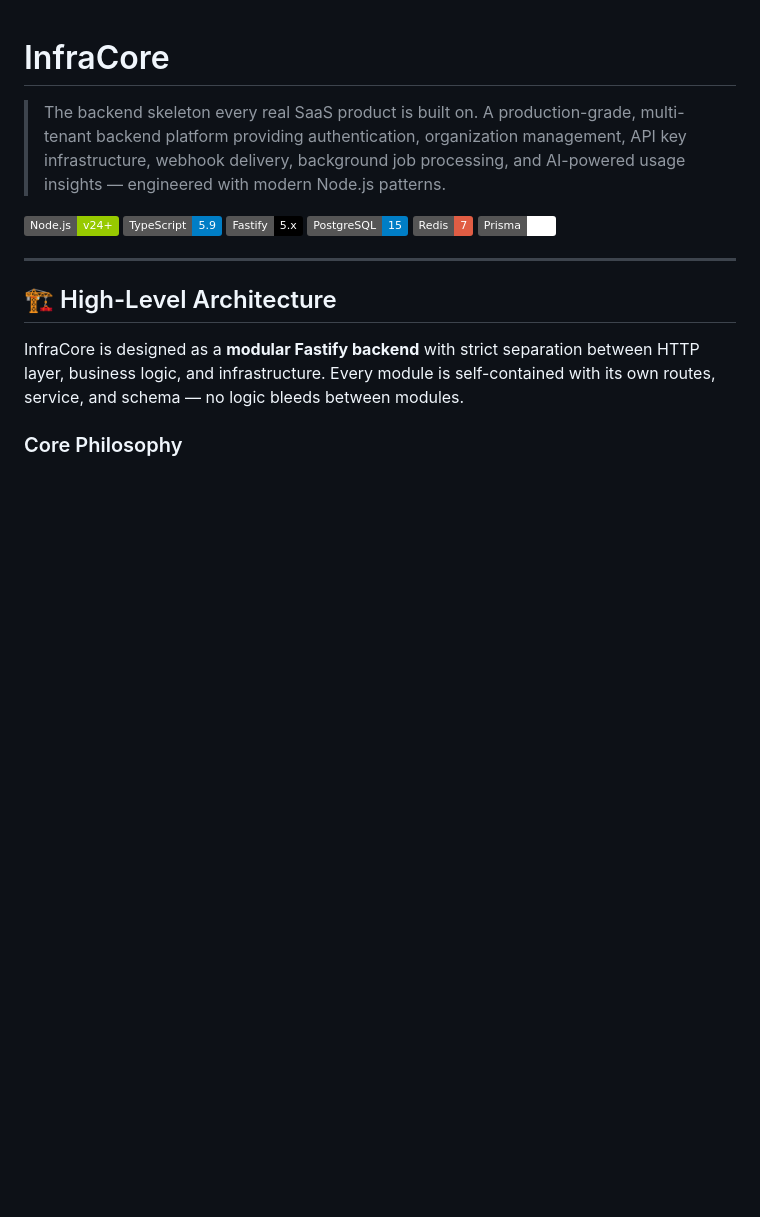
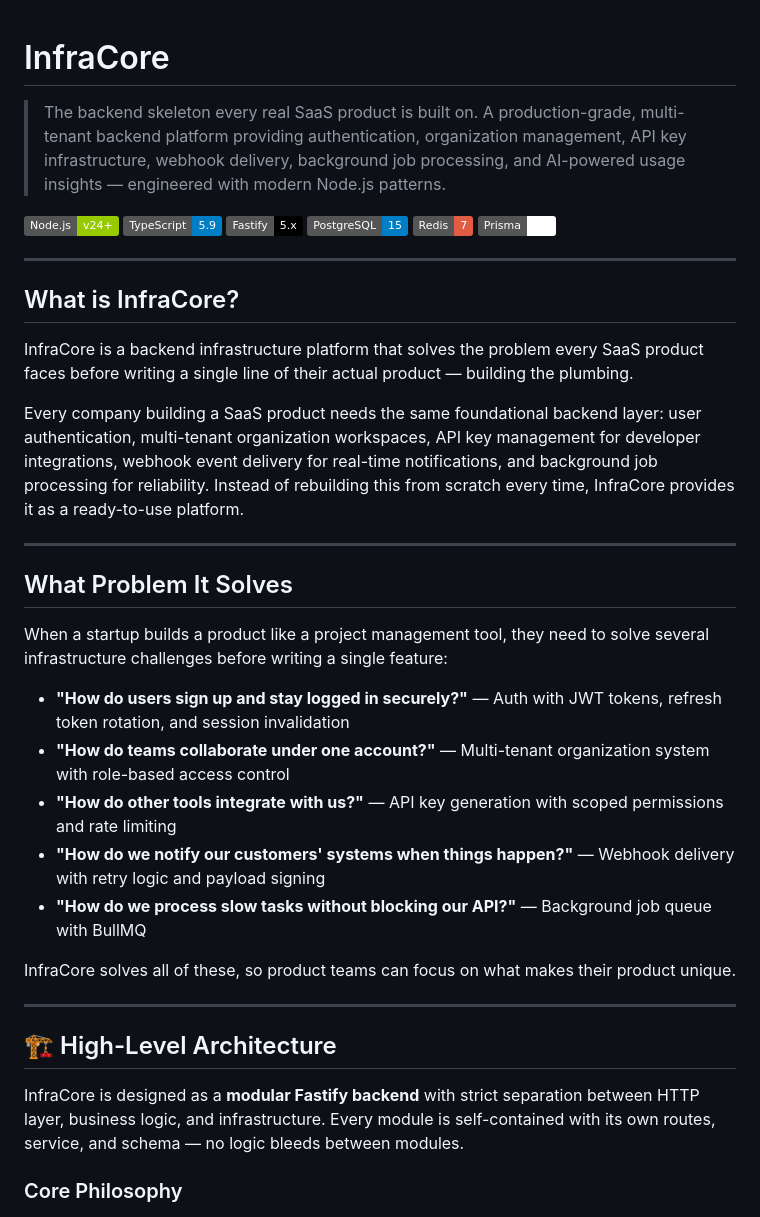
Before and after one commit to Kaushik-FSD/InfraCore, a Markdown page: README.md, the part around the change. Rendered like a GitHub page; badges without logos; blank space fills up the shorter version.

Commit message:
Modification

```diff
--- a/README.md
+++ b/README.md
@@ -8,6 +8,28 @@
 [![PostgreSQL](https://img.shields.io/badge/PostgreSQL-15-blue)](https://postgresql.org)
 [![Redis](https://img.shields.io/badge/Redis-7-red)](https://redis.io)
 [![Prisma](https://img.shields.io/badge/Prisma-7.x-white)](https://prisma.io)
+
+---
+
+## What is InfraCore?
+
+InfraCore is a backend infrastructure platform that solves the problem every SaaS product faces before writing a single line of their actual product — building the plumbing.
+
+Every company building a SaaS product needs the same foundational backend layer: user authentication, multi-tenant organization workspaces, API key management for developer integrations, webhook event delivery for real-time notifications, and background job processing for reliability. Instead of rebuilding this from scratch every time, InfraCore provides it as a ready-to-use platform.
+
+---
+
+## What Problem It Solves
+
+When a startup builds a product like a project management tool, they need to solve several infrastructure challenges before writing a single feature:
+
+- **"How do users sign up and stay logged in securely?"** — Auth with JWT tokens, refresh token rotation, and session invalidation
+- **"How do teams collaborate under one account?"** — Multi-tenant organization system with role-based access control
+- **"How do other tools integrate with us?"** — API key generation with scoped permissions and rate limiting
+- **"How do we notify our customers' systems when things happen?"** — Webhook delivery with retry logic and payload signing
+- **"How do we process slow tasks without blocking our API?"** — Background job queue with BullMQ
+
+InfraCore solves all of these, so product teams can focus on what makes their product unique.
 
 ---
 
```
